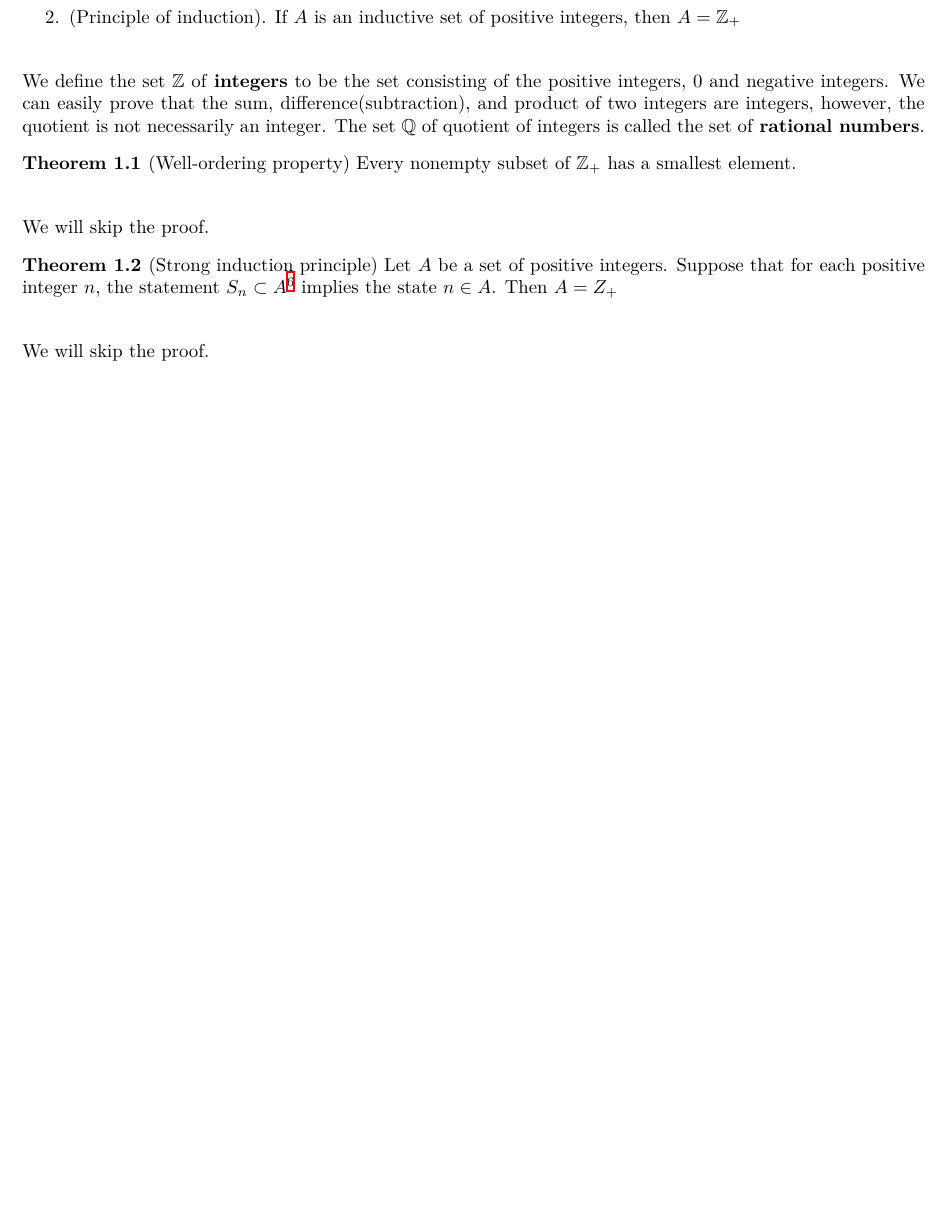
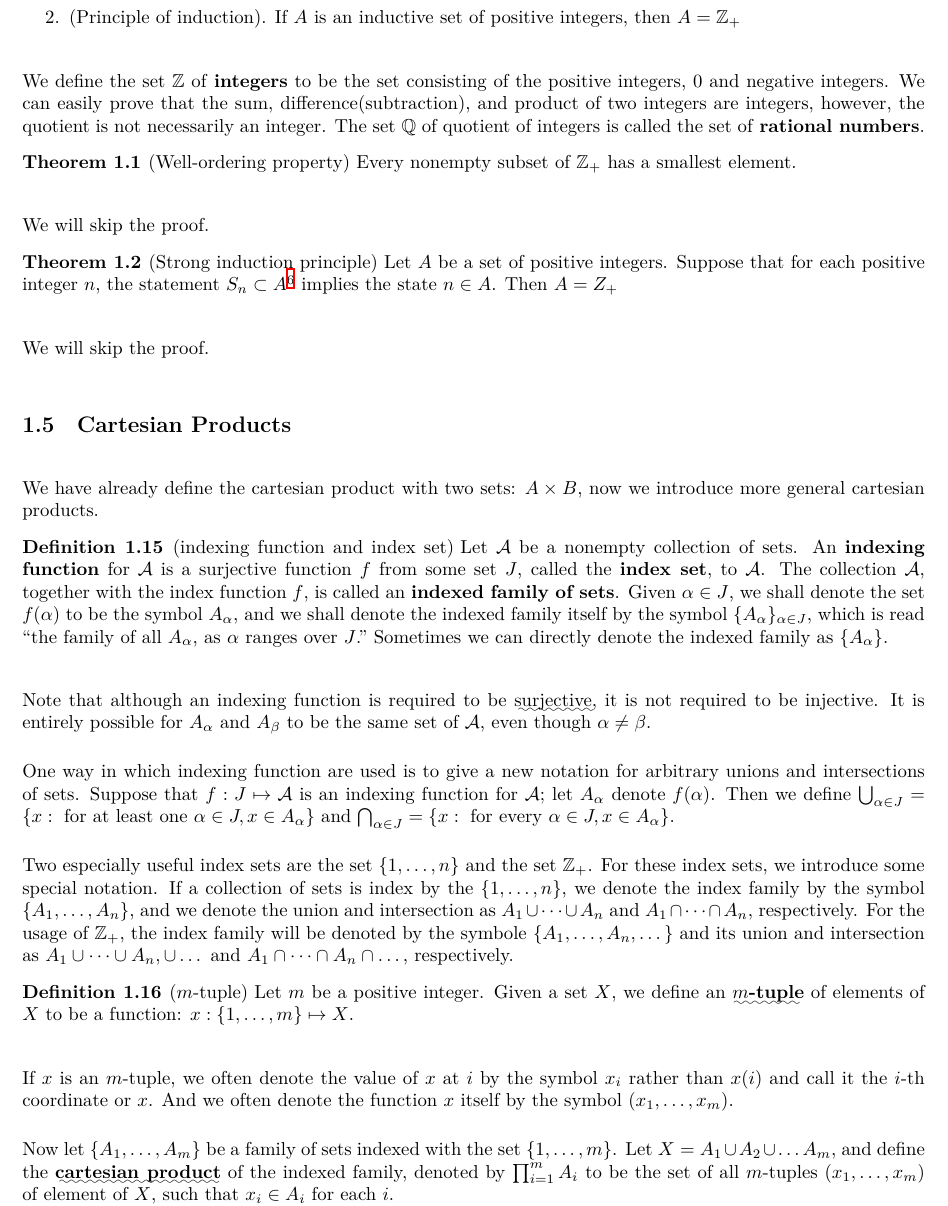
Before and after one commit to TerenceLiu98/Introductory-of-Functional-Analysis, a LaTeX paper (main.tex, which reads context/part1.tex): part of page 10 of 15 before the commit and part of page 10 of 16 after it, cut so that both start at the same text, the shorter picture padded with empty space. Compiled offline with XeLaTeX.

Commit message:
Carteisian Product

```diff
--- a/context/part1.tex
+++ b/context/part1.tex
@@ -338,3 +338,24 @@ Let $A$ be a set of positive integers. Suppose that for each positive integer $n
 
 We will skip the proof.
 
+\subsection{Cartesian Products}
+
+We have already define the cartesian product with two sets: $A \times B$, now we introduce more general cartesian products.
+
+\begin{definition}[indexing function and index set]
+Let $\mathcal{A}$ be a nonempty collection of sets. An \textbf{indexing function} for $\mathcal{A}$ is a surjective function $f$ from some set $J$, called the \textbf{index set}, to $\mathcal{A}$. The collection $\mathcal{A}$, together with the index function $f$, is called an \textbf{indexed family of sets}. Given $\alpha \in J$, we shall denote the set $f(\alpha)$ to be the symbol $A_{\alpha}$, and we shall denote the indexed family itself by the symbol $\{A_\alpha\}_{\alpha \in J}$, which is read ``the family of all $A_{\alpha}$, as $\alpha$ ranges over $J$." Sometimes we can directly denote the indexed family as $\{A_{\alpha}\}$.
+\end{definition}
+
+Note that although an indexing function is required to be \uwave{surjective}, it is not required to be injective. It is entirely possible for $A_{\alpha}$ and $A_{\beta}$ to be the same set of $\mathcal{A}$, even though $\alpha \neq \beta$.
+
+One way in which indexing function are used is to give a new notation for arbitrary unions and intersections of sets. Suppose that $f: J \mapsto \mathcal{A}$ is an indexing function for $\mathcal{A}$; let $A_{\alpha}$ denote $f(\alpha)$. Then we define $\bigcup_{\alpha \in J} = \{x: \text{ for at least one } \alpha \in J, x \in A_{\alpha}\}$ and $\bigcap_{\alpha \in J} = \{x: \text{ for every } \alpha \in J, x \in A_{\alpha}\}$.
+
+Two especially useful index sets are the set $\{1, \dots, n\}$ and the set $\Z_+$. For these index sets, we introduce some special notation. If a collection of sets is index by the $\{1, \dots, n\}$, we denote the index family by the symbol $\{A_1, \dots, A_n\}$, and we denote the union and intersection as $A_1 \cup \dots \cup A_n$ and $A_1 \cap \dots \cap A_n$, respectively. For the usage of $\Z_+$, the index family will be denoted by the symbole $\{A_1, \dots, A_n, \dots\}$ and its union and intersection as $A_1 \cup \dots \cup A_n, \cup \dots$ and $A_1 \cap \dots \cap A_n \cap \dots$, respectively.
+
+\begin{definition}[$m$-tuple]
+Let $m$ be a positive integer. Given a set $X$, we define an \textbf{\uwave{$m$-tuple}} of elements of $X$ to be a function: $x: \{1, \dots, m\} \mapsto X$.
+\end{definition}
+
+If $x$ is an $m$-tuple, we often denote the value of $x$ at $i$ by the symbol $x_i$ rather than $x(i)$ and call it the $i$-th coordinate or $x$. And we often denote the function $x$ itself by the symbol $(x_1, \dots, x_m)$.
+
+Now let $\{A_1, \dots, A_m\}$ be a family of sets indexed with the set $\{1, \dots, m\}$. Let $X = A_1 \cup A_2 \cup \dots A_m$, and define the \textbf{\uwave{cartesian product}} of the indexed family, denoted by $\prod_{i = 1}^{m} A_i$ to be the set of all $m$-tuples $(x_1, \dots, x_m)$ of element of $X$, such that $x_i \in A_i$ for each $i$.
```
Also changed, not shown: context/part1.tex (8 more changed lines).
